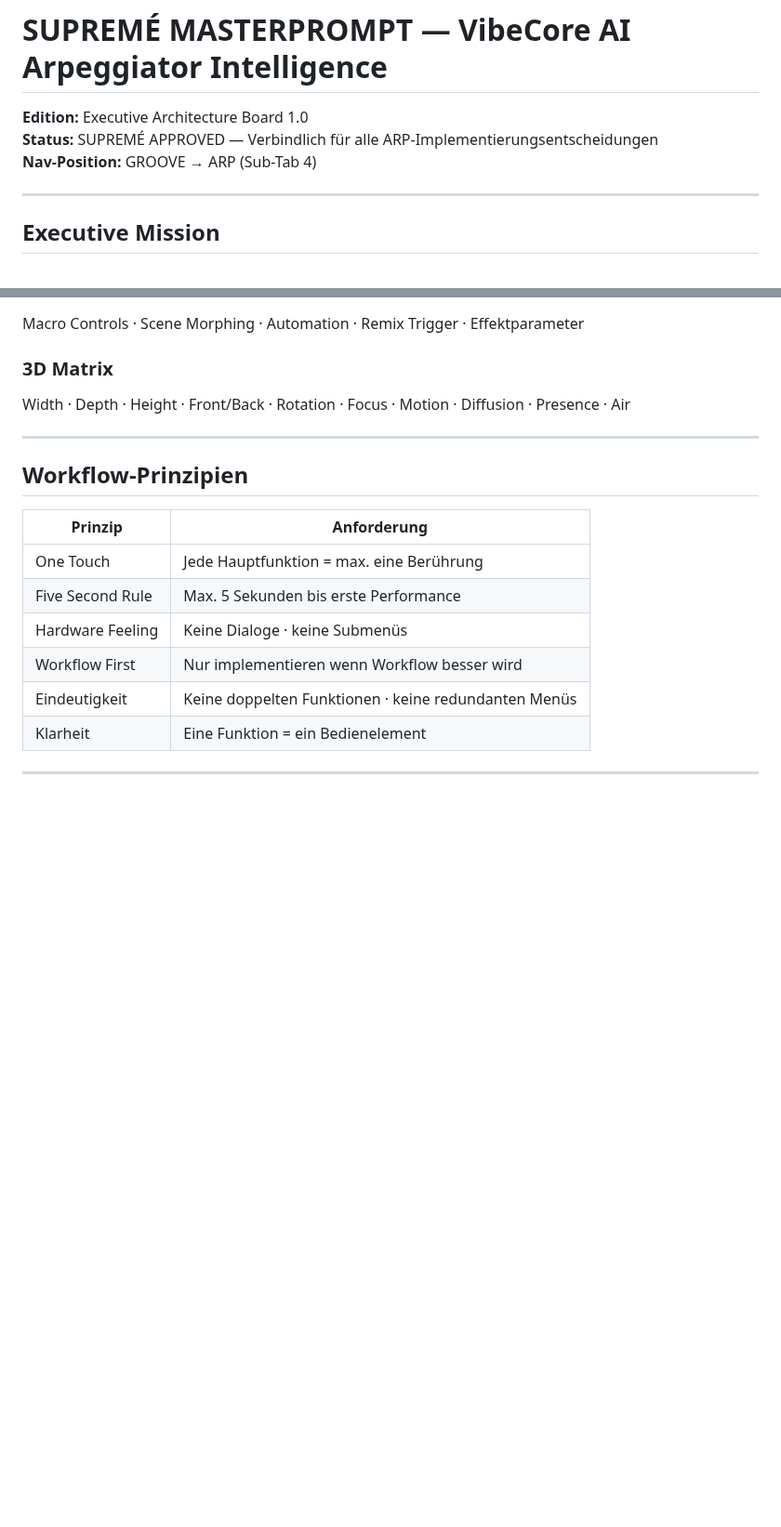
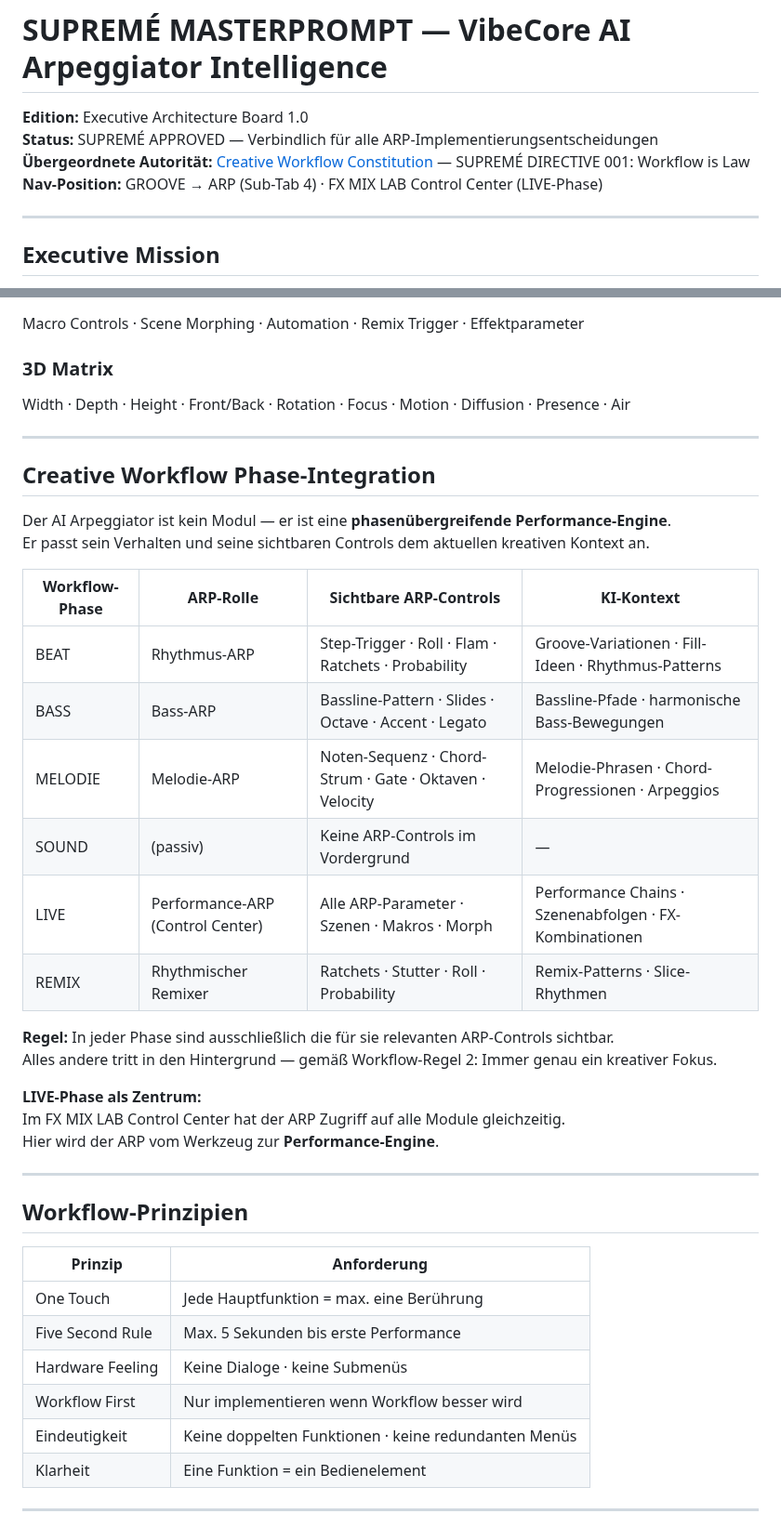
Before and after one commit to devdbzemusic/VibeCoreLiv3, a Markdown page: AI_ARP_INTELLIGENCE.md, 2 parts joined by grey strips. Shown at 93% size. GitHub-like rendering; blank space fills up the shorter version.

Commit message:
Update AI ARP intelligence documentation
Replit-Commit-Author: Agent

```diff
--- a/AI_ARP_INTELLIGENCE.md
+++ b/AI_ARP_INTELLIGENCE.md
@@ -2,7 +2,8 @@
 
 **Edition:** Executive Architecture Board 1.0
 **Status:** SUPREMÉ APPROVED — Verbindlich für alle ARP-Implementierungsentscheidungen
-**Nav-Position:** GROOVE → ARP (Sub-Tab 4)
+**Übergeordnete Autorität:** [Creative Workflow Constitution](VibeCoreUnivers/CREATIVE_WORKFLOW_CONSTITUTION.md) — SUPREMÉ DIRECTIVE 001: Workflow is Law
+**Nav-Position:** GROOVE → ARP (Sub-Tab 4) · FX MIX LAB Control Center (LIVE-Phase)
 
 ---
 
@@ -194,6 +195,29 @@ Width · Depth · Height · Front/Back · Rotation · Focus · Motion · Diffusi
 
 ---
 
+## Creative Workflow Phase-Integration
+
+Der AI Arpeggiator ist kein Modul — er ist eine **phasenübergreifende Performance-Engine**.
+Er passt sein Verhalten und seine sichtbaren Controls dem aktuellen kreativen Kontext an.
+
+| Workflow-Phase | ARP-Rolle | Sichtbare ARP-Controls | KI-Kontext |
+|---------------|-----------|----------------------|-----------|
+| BEAT | Rhythmus-ARP | Step-Trigger · Roll · Flam · Ratchets · Probability | Groove-Variationen · Fill-Ideen · Rhythmus-Patterns |
+| BASS | Bass-ARP | Bassline-Pattern · Slides · Octave · Accent · Legato | Bassline-Pfade · harmonische Bass-Bewegungen |
+| MELODIE | Melodie-ARP | Noten-Sequenz · Chord-Strum · Gate · Oktaven · Velocity | Melodie-Phrasen · Chord-Progressionen · Arpeggios |
+| SOUND | (passiv) | Keine ARP-Controls im Vordergrund | — |
+| LIVE | Performance-ARP (Control Center) | Alle ARP-Parameter · Szenen · Makros · Morph | Performance Chains · Szenenabfolgen · FX-Kombinationen |
+| REMIX | Rhythmischer Remixer | Ratchets · Stutter · Roll · Probability | Remix-Patterns · Slice-Rhythmen |
+
+**Regel:** In jeder Phase sind ausschließlich die für sie relevanten ARP-Controls sichtbar.
+Alles andere tritt in den Hintergrund — gemäß Workflow-Regel 2: Immer genau ein kreativer Fokus.
+
+**LIVE-Phase als Zentrum:**
+Im FX MIX LAB Control Center hat der ARP Zugriff auf alle Module gleichzeitig.
+Hier wird der ARP vom Werkzeug zur **Performance-Engine**.
+
+---
+
 ## Workflow-Prinzipien
 
 | Prinzip | Anforderung |
```
Also changed, not shown: other parts of AI_ARP_INTELLIGENCE.md (+21 -1 lines).
